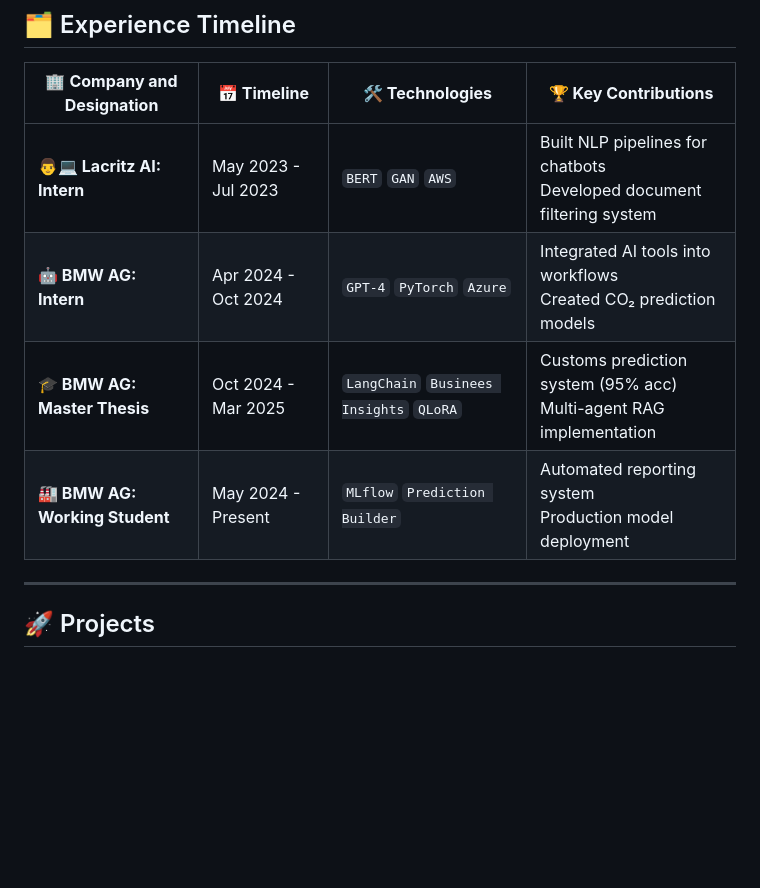
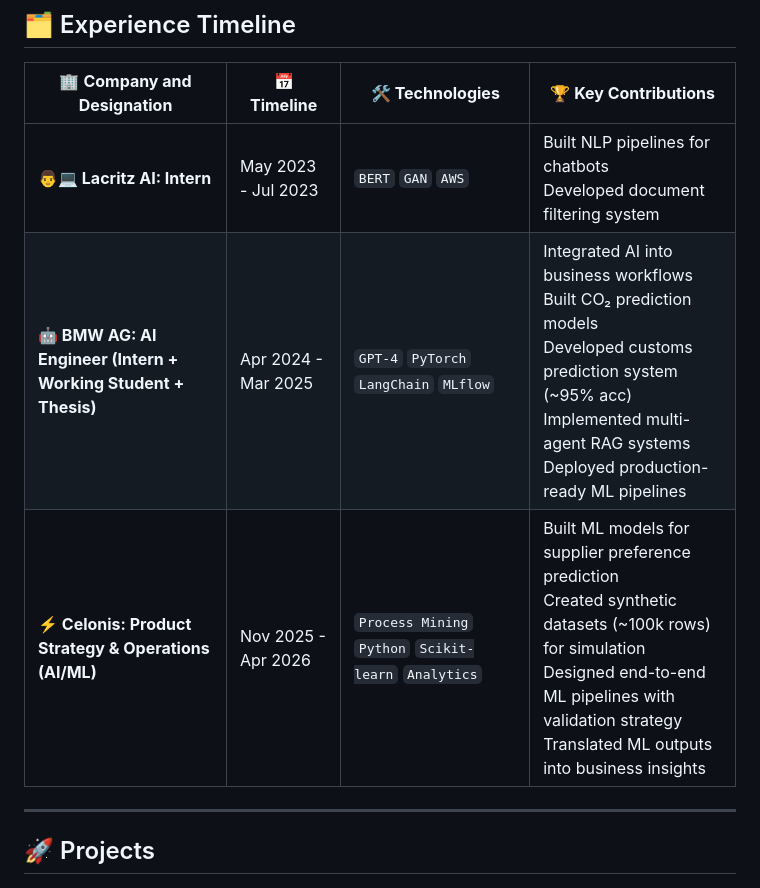
Before and after one commit to prateekghorawat/prateekghorawat, a Markdown page: README.md, the part around one of its changes. Rendered like a GitHub page; blank space fills up the shorter version.

```diff
--- a/README.md
+++ b/README.md
@@ -76,9 +76,8 @@
 | 🏢 **Company and Designation**      | 📅 **Timeline**     | 🛠 **Technologies**       | 🏆 **Key Contributions** |
 |---------------------|---------------------|---------------------------|--------------------------|
 | **👨💻 Lacritz AI: Intern** | May 2023 - Jul 2023 | `BERT` `GAN` `AWS`        | Built NLP pipelines for chatbots<br>Developed document filtering system |
-| **🤖 BMW AG: Intern**     | Apr 2024 - Oct 2024 | `GPT-4` `PyTorch` `Azure` | Integrated AI tools into workflows<br>Created CO₂ prediction models |
-| **🎓 BMW AG: Master Thesis** | Oct 2024 - Mar 2025 | `LangChain` `Businees Insights` `QLoRA`       | Customs prediction system (95% acc)<br>Multi-agent RAG implementation |
-| **🏭 BMW AG: Working Student**  | May 2024 - Present  | `MLflow` `Prediction Builder`       | Automated reporting system<br>Production model deployment |
+| **🤖 BMW AG: AI Engineer (Intern + Working Student + Thesis)**     | Apr 2024 - Mar 2025 | `GPT-4` `PyTorch` `LangChain` `MLflow` | Integrated AI into business workflows<br>Built CO₂ prediction models<br>Developed customs prediction system (~95% acc)<br>Implemented multi-agent RAG systems<br>Deployed production-ready ML pipelines |
+| **⚡ Celonis: Product Strategy & Operations (AI/ML)** | Nov 2025 - Apr 2026 | `Process Mining` `Python` `Scikit-learn` `Analytics` | Built ML models for supplier preference prediction<br>Created synthetic datasets (~100k rows) for simulation<br>Designed end-to-end ML pipelines with validation strategy<br>Translated ML outputs into business insights |
 
 </div>
 
```
Also changed, not shown: other parts of README.md (+3 -0 lines).
